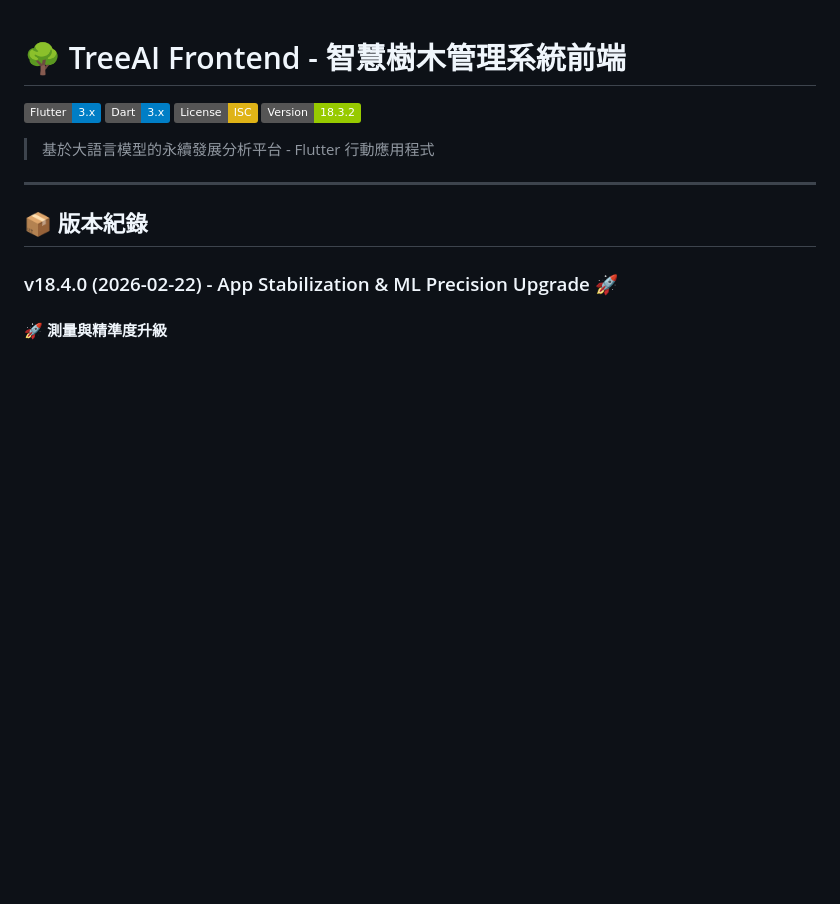
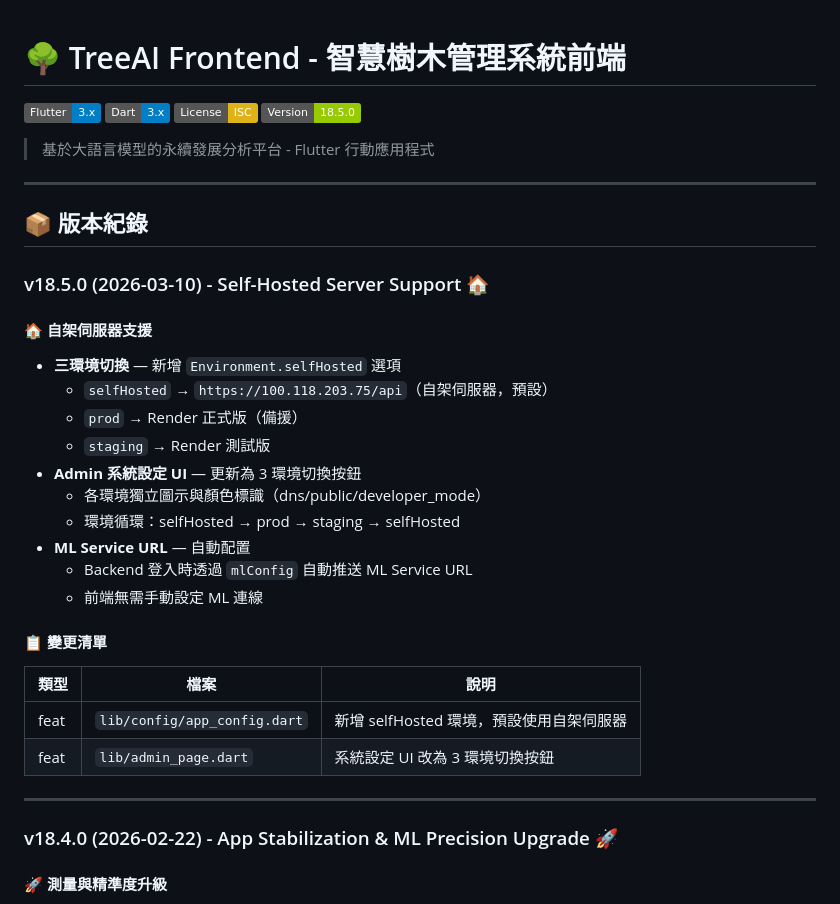
Before and after one commit to icmnlab/tree-project-frontend, a Markdown page: README.md, the part around the change. GitHub-like rendering; badges without logos; blank space fills up the shorter version.

Commit message:
docs: update README to v18.5.0 - selfHosted environment

```diff
--- a/README.md
+++ b/README.md
@@ -3,13 +3,35 @@
 [![Flutter](https://img.shields.io/badge/Flutter-3.x-blue.svg)](https://flutter.dev/)
 [![Dart](https://img.shields.io/badge/Dart-3.x-blue.svg)](https://dart.dev/)
 [![License](https://img.shields.io/badge/License-ISC-yellow.svg)](LICENSE)
-[![Version](https://img.shields.io/badge/Version-18.3.2-green.svg)](https://github.com/KyleliuNDHU/tree-project-frontend)
+[![Version](https://img.shields.io/badge/Version-18.5.0-green.svg)](https://github.com/KyleliuNDHU/tree-project-frontend)
 
 > 基於大語言模型的永續發展分析平台 - Flutter 行動應用程式
 
 ---
 
 ## 📦 版本紀錄
+
+### v18.5.0 (2026-03-10) - Self-Hosted Server Support 🏠
+
+#### 🏠 自架伺服器支援
+- **三環境切換** — 新增 `Environment.selfHosted` 選項
+  - `selfHosted` → `https://100.118.203.75/api`（自架伺服器，預設）
+  - `prod` → Render 正式版（備援）
+  - `staging` → Render 測試版
+- **Admin 系統設定 UI** — 更新為 3 環境切換按鈕
+  - 各環境獨立圖示與顏色標識（dns/public/developer_mode）
+  - 環境循環：selfHosted → prod → staging → selfHosted
+- **ML Service URL** — 自動配置
+  - Backend 登入時透過 `mlConfig` 自動推送 ML Service URL
+  - 前端無需手動設定 ML 連線
+
+#### 📋 變更清單
+| 類型 | 檔案 | 說明 |
+|------|------|------|
+| feat | `lib/config/app_config.dart` | 新增 selfHosted 環境，預設使用自架伺服器 |
+| feat | `lib/admin_page.dart` | 系統設定 UI 改為 3 環境切換按鈕 |
+
+---
 
 ### v18.4.0 (2026-02-22) - App Stabilization & ML Precision Upgrade 🚀
 
```
